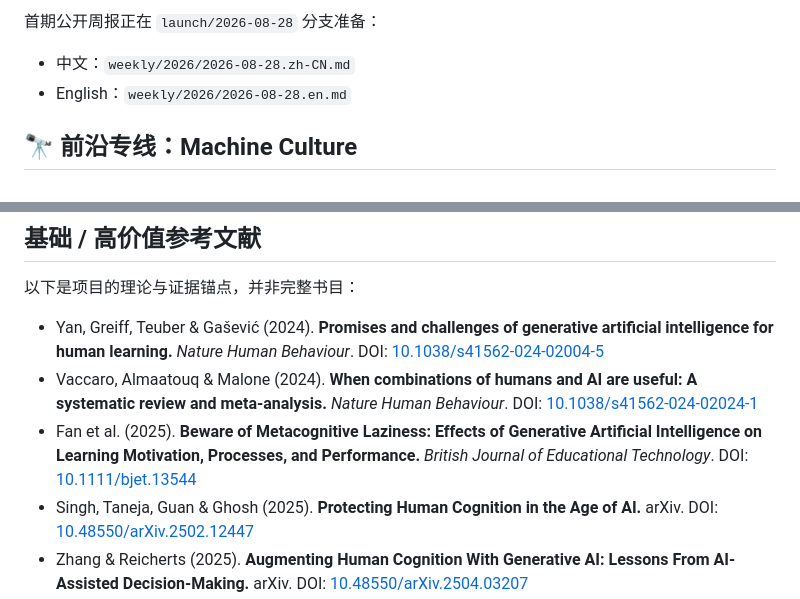
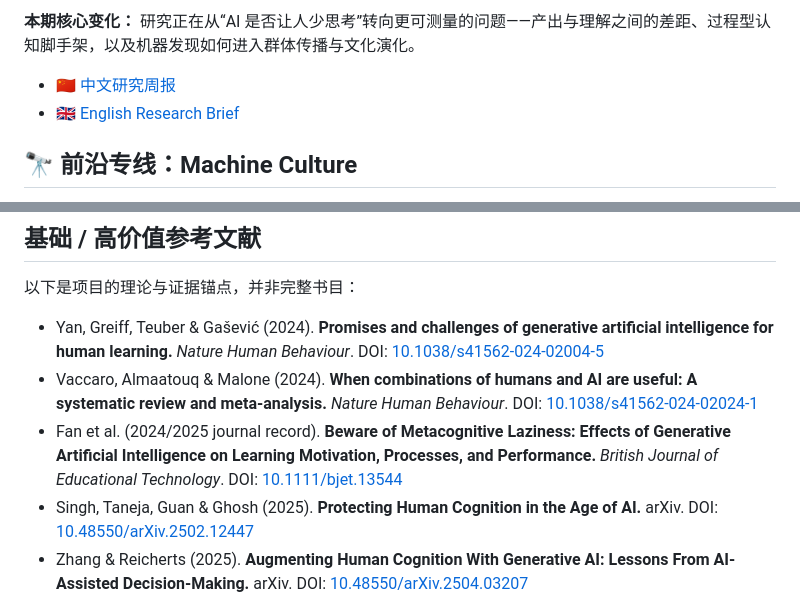
Before and after one commit to Xmemo/human-cognition-with-ai, a Markdown page: README.zh-CN.md, 2 parts joined by grey strips. Drawn GitHub-style.

Commit message:
research: publish 2026-08-28 bilingual brief

```diff
--- a/README.zh-CN.md
+++ b/README.zh-CN.md
@@ -45,8 +45,8 @@ AI 使用正在把“人”本身改变成什么？
 
-首期公开周报正在 `launch/2026-08-28` 分支准备：
+**本期核心变化：** 研究正在从“AI 是否让人少思考”转向更可测量的问题——产出与理解之间的差距、过程型认知脚手架，以及机器发现如何进入群体传播与文化演化。
 
-- 中文：`weekly/2026/2026-08-28.zh-CN.md`
-- English：`weekly/2026/2026-08-28.en.md`
+- 🇨🇳 [中文研究周报](weekly/2026/2026-08-28.zh-CN.md)
+- 🇬🇧 [English Research Brief](weekly/2026/2026-08-28.en.md)
 
 ## 🔭 前沿专线：Machine Culture
 
@@ -105,7 +105,7 @@ Iyad Rahwan 与马克斯·普朗克人类发展研究所 Center for Humans and M
 
 - Yan, Greiff, Teuber & Gašević (2024). **Promises and challenges of generative artificial intelligence for human learning.** *Nature Human Behaviour*. DOI: [10.1038/s41562-024-02004-5](https://doi.org/10.1038/s41562-024-02004-5)
 - Vaccaro, Almaatouq & Malone (2024). **When combinations of humans and AI are useful: A systematic review and meta-analysis.** *Nature Human Behaviour*. DOI: [10.1038/s41562-024-02024-1](https://doi.org/10.1038/s41562-024-02024-1)
-- Fan et al. (2025). **Beware of Metacognitive Laziness: Effects of Generative Artificial Intelligence on Learning Motivation, Processes, and Performance.** *British Journal of Educational Technology*. DOI: [10.1111/bjet.13544](https://doi.org/10.1111/bjet.13544)
+- Fan et al. (2024/2025 journal record). **Beware of Metacognitive Laziness: Effects of Generative Artificial Intelligence on Learning Motivation, Processes, and Performance.** *British Journal of Educational Technology*. DOI: [10.1111/bjet.13544](https://doi.org/10.1111/bjet.13544)
 - Singh, Taneja, Guan & Ghosh (2025). **Protecting Human Cognition in the Age of AI.** arXiv. DOI: [10.48550/arXiv.2502.12447](https://doi.org/10.48550/arXiv.2502.12447)
 - Zhang & Reicherts (2025). **Augmenting Human Cognition With Generative AI: Lessons From AI-Assisted Decision-Making.** arXiv. DOI: [10.48550/arXiv.2504.03207](https://doi.org/10.48550/arXiv.2504.03207)
 - Brinkmann et al. (2026). **Propagation and preservation of AI-discovered problem-solving strategies in human culture.** *Nature Communications*. DOI: [10.1038/s41467-026-76113-2](https://doi.org/10.1038/s41467-026-76113-2)
```
Also changed, not shown: other parts of README.zh-CN.md (+1 -1 lines).
